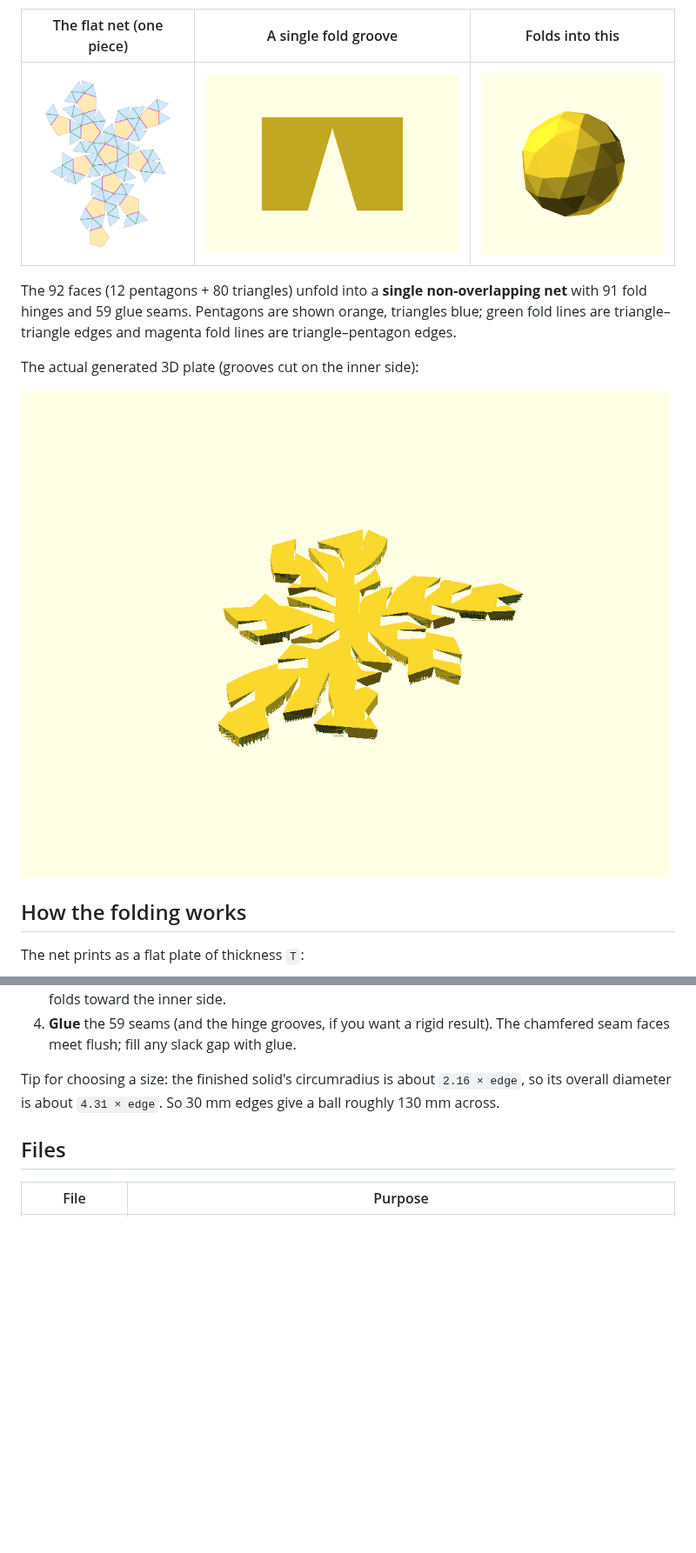
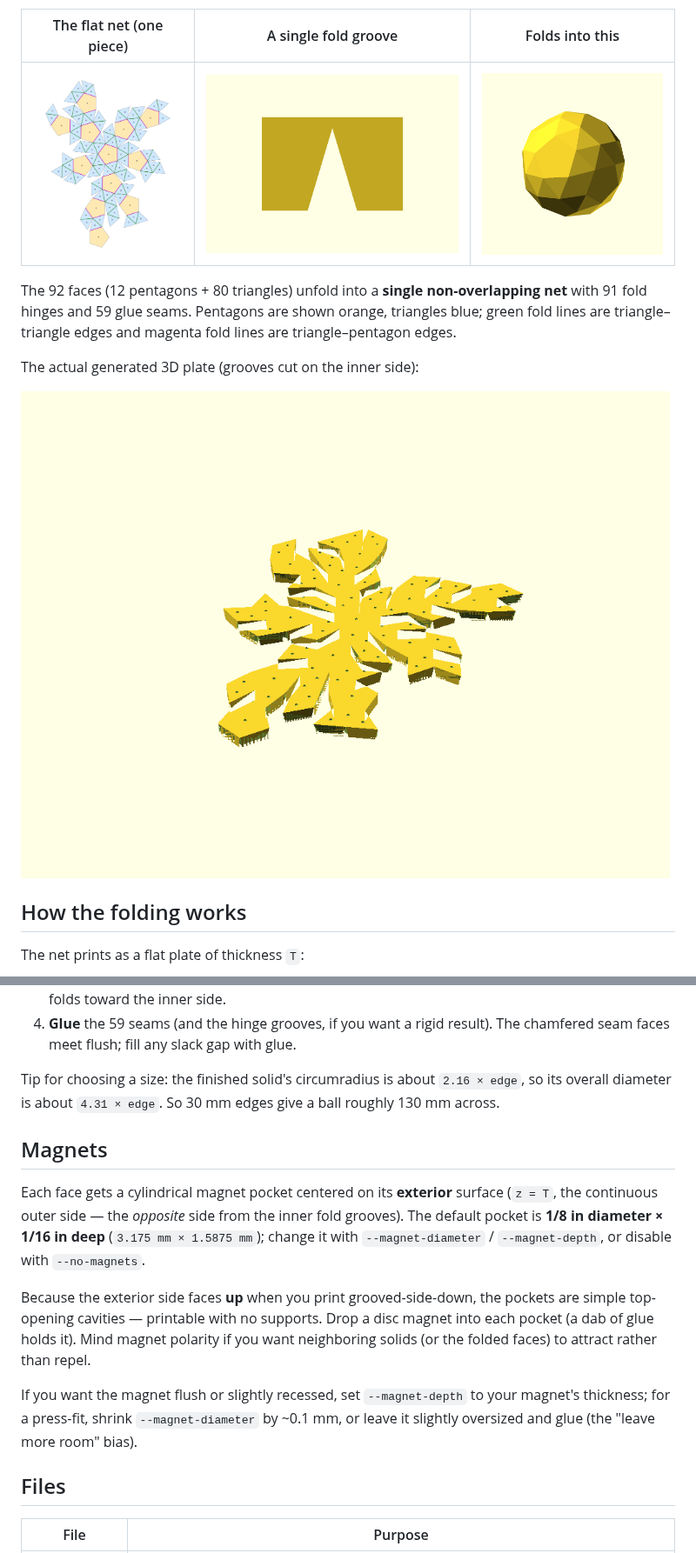
Before and after one commit to imjasonh/terraform-playground, a Markdown page: snub-dodecahedron/README.md, 2 parts joined by grey strips. Shown at 87% size. Drawn GitHub-style; pictures changed too: snub-dodecahedron/images/net.png, snub-dodecahedron/images/plate_3d.png; blank space fills up the shorter version.

Commit message:
Add parametric magnet pockets (default 1/8" dia x 1/16" deep) on each exterior face
Co-authored-by: Jason Hall <imjasonh@users.noreply.github.com>

```diff
--- a/snub-dodecahedron/README.md
+++ b/snub-dodecahedron/README.md
@@ -132,6 +135,23 @@ Tip for choosing a size: the finished solid's circumradius is about
 `2.16 × edge`, so its overall diameter is about `4.31 × edge`. So 30 mm edges
 give a ball roughly 130 mm across.
 
+## Magnets
+
+Each face gets a cylindrical magnet pocket centered on its **exterior**
+surface (`z = T`, the continuous outer side — the *opposite* side from the
+inner fold grooves). The default pocket is **1/8 in diameter × 1/16 in deep**
+(`3.175 mm × 1.5875 mm`); change it with `--magnet-diameter` / `--magnet-depth`,
+or disable with `--no-magnets`.
+
+Because the exterior side faces **up** when you print grooved-side-down, the
+pockets are simple top-opening cavities — printable with no supports. Drop a
+disc magnet into each pocket (a dab of glue holds it). Mind magnet polarity if
+you want neighboring solids (or the folded faces) to attract rather than repel.
+
+If you want the magnet flush or slightly recessed, set `--magnet-depth` to your
+magnet's thickness; for a press-fit, shrink `--magnet-diameter` by ~0.1 mm, or
+leave it slightly oversized and glue (the "leave more room" bias).
+
 ## Files
 
 | File | Purpose |
```
Also changed, not shown: other parts of snub-dodecahedron/README.md (+4 -1 lines), 6 other files.
